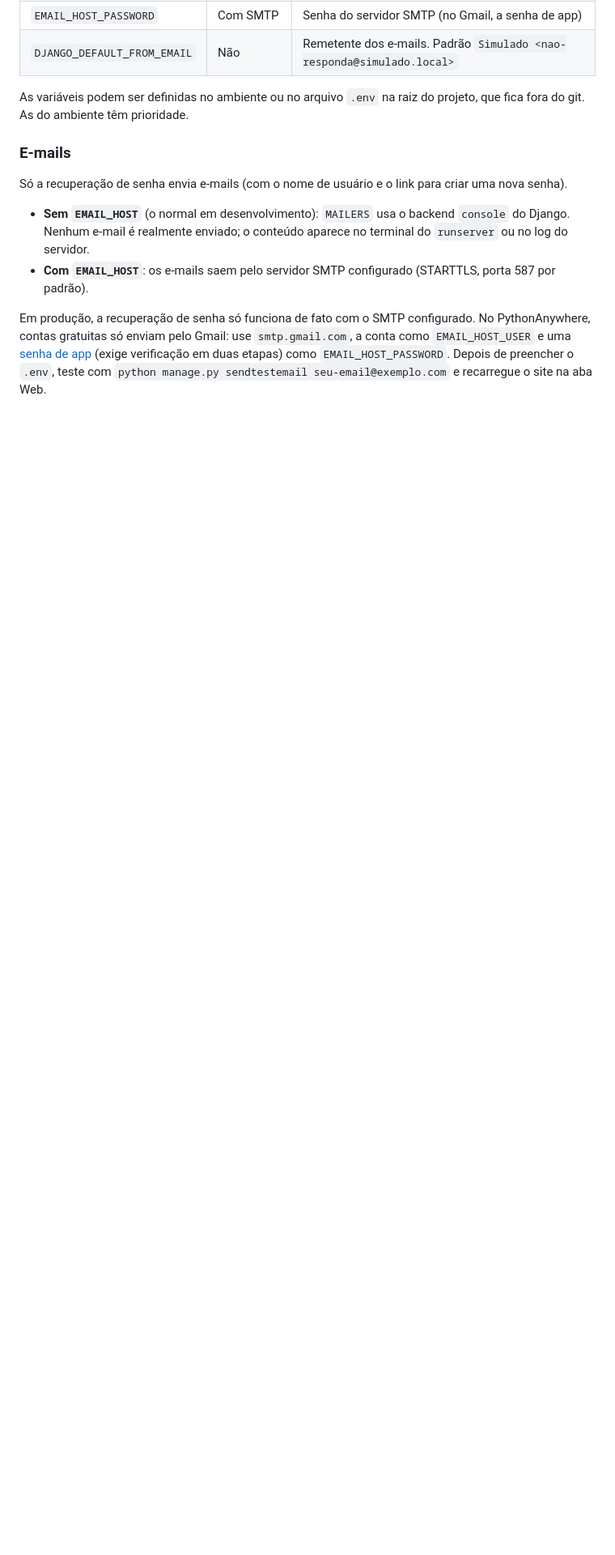
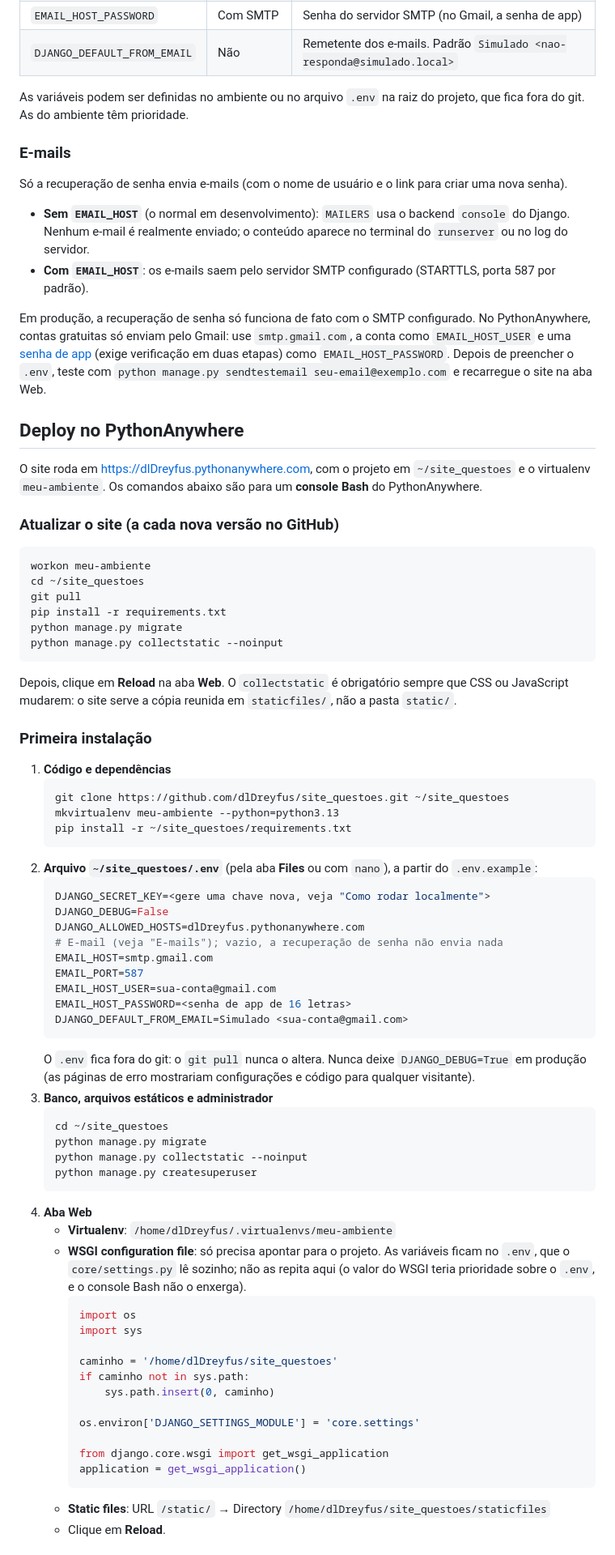
Before and after one commit to dlDreyfus/site_questoes, a Markdown page: README.md, the part around one of its changes. Shown at 81% size. Drawn GitHub-style; blank space fills up the shorter version.

Commit message:
docs: seção de deploy no PythonAnywhere no README
Rotina de atualização (pull, migrate, collectstatic, Reload), primeira
instalação (.env do servidor, WSGI, mapeamento de /static/ para staticfiles)
e os problemas comuns: KeyError da DJANGO_SECRET_KEY no console, Bad Request
(400) por ALLOWED_HOSTS, admin sem CSS e e-mail de recuperação que não chega.

Co-Authored-By: Claude Opus 5.5 <noreply@anthropic.com>

````diff
--- a/README.md
+++ b/README.md
@@ -99,3 +99,72 @@ contas gratuitas só enviam pelo Gmail: use `smtp.gmail.com`, a conta como `EMAI
 `EMAIL_HOST_PASSWORD`. Depois de preencher o `.env`, teste com
 `python manage.py sendtestemail seu-email@exemplo.com` e recarregue o site na aba Web.
 
+## Deploy no PythonAnywhere
+
+O site roda em https://dlDreyfus.pythonanywhere.com, com o projeto em `~/site_questoes` e o
+virtualenv `meu-ambiente`. Os comandos abaixo são para um **console Bash** do PythonAnywhere.
+
+### Atualizar o site (a cada nova versão no GitHub)
+
+```bash
+workon meu-ambiente
+cd ~/site_questoes
+git pull
+pip install -r requirements.txt
+python manage.py migrate
+python manage.py collectstatic --noinput
+```
+
+Depois, clique em **Reload** na aba **Web**. O `collectstatic` é obrigatório sempre que CSS ou
+JavaScript mudarem: o site serve a cópia reunida em `staticfiles/`, não a pasta `static/`.
+
+### Primeira instalação
+
+1. **Código e dependências**
+   ```bash
+   git clone https://github.com/dlDreyfus/site_questoes.git ~/site_questoes
+   mkvirtualenv meu-ambiente --python=python3.13
+   pip install -r ~/site_questoes/requirements.txt
+   ```
+2. **Arquivo `~/site_questoes/.env`** (pela aba **Files** ou com `nano`), a partir do `.env.example`:
+   ```ini
+   DJANGO_SECRET_KEY=<gere uma chave nova, veja "Como rodar localmente">
+   DJANGO_DEBUG=False
+   DJANGO_ALLOWED_HOSTS=dlDreyfus.pythonanywhere.com
+   # E-mail (veja "E-mails"); vazio, a recuperação de senha não envia nada
+   EMAIL_HOST=smtp.gmail.com
+   EMAIL_PORT=587
+   EMAIL_HOST_USER=sua-conta@gmail.com
+   EMAIL_HOST_PASSWORD=<senha de app de 16 letras>
+   DJANGO_DEFAULT_FROM_EMAIL=Simulado <sua-conta@gmail.com>
+   ```
+   O `.env` fica fora do git: o `git pull` nunca o altera. Nunca deixe `DJANGO_DEBUG=True` em produção
+   (as páginas de erro mostrariam configurações e código para qualquer visitante).
+3. **Banco, arquivos estáticos e administrador**
+   ```bash
+   cd ~/site_questoes
+   python manage.py migrate
+   python manage.py collectstatic --noinput
+   python manage.py createsuperuser
+   ```
+4. **Aba Web**
+   - **Virtualenv**: `/home/dlDreyfus/.virtualenvs/meu-ambiente`
+   - **WSGI configuration file**: só precisa apontar para o projeto. As variáveis ficam no `.env`,
+     que o `core/settings.py` lê sozinho; não as repita aqui (o valor do WSGI teria prioridade sobre
+     o `.env`, e o console Bash não o enxerga).
+     ```python
+     import os
+     import sys
+
+     caminho = '/home/dlDreyfus/site_questoes'
+     if caminho not in sys.path:
+         sys.path.insert(0, caminho)
+
+     os.environ['DJANGO_SETTINGS_MODULE'] = 'core.settings'
+
+     from django.core.wsgi import get_wsgi_application
+     application = get_wsgi_application()
+     ```
+   - **Static files**: URL `/static/` → Directory `/home/dlDreyfus/site_questoes/staticfiles`
+   - Clique em **Reload**.
+
````
Also changed, not shown: other parts of README.md (+12 -0 lines).
